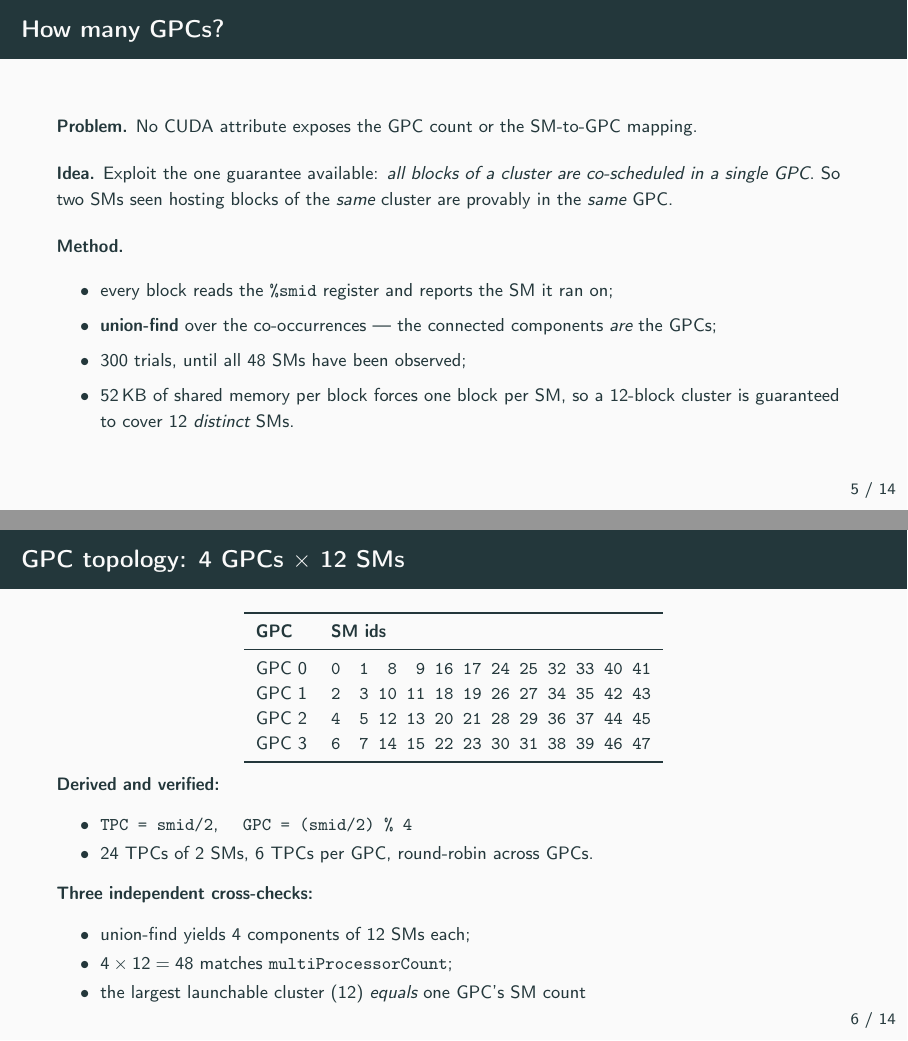
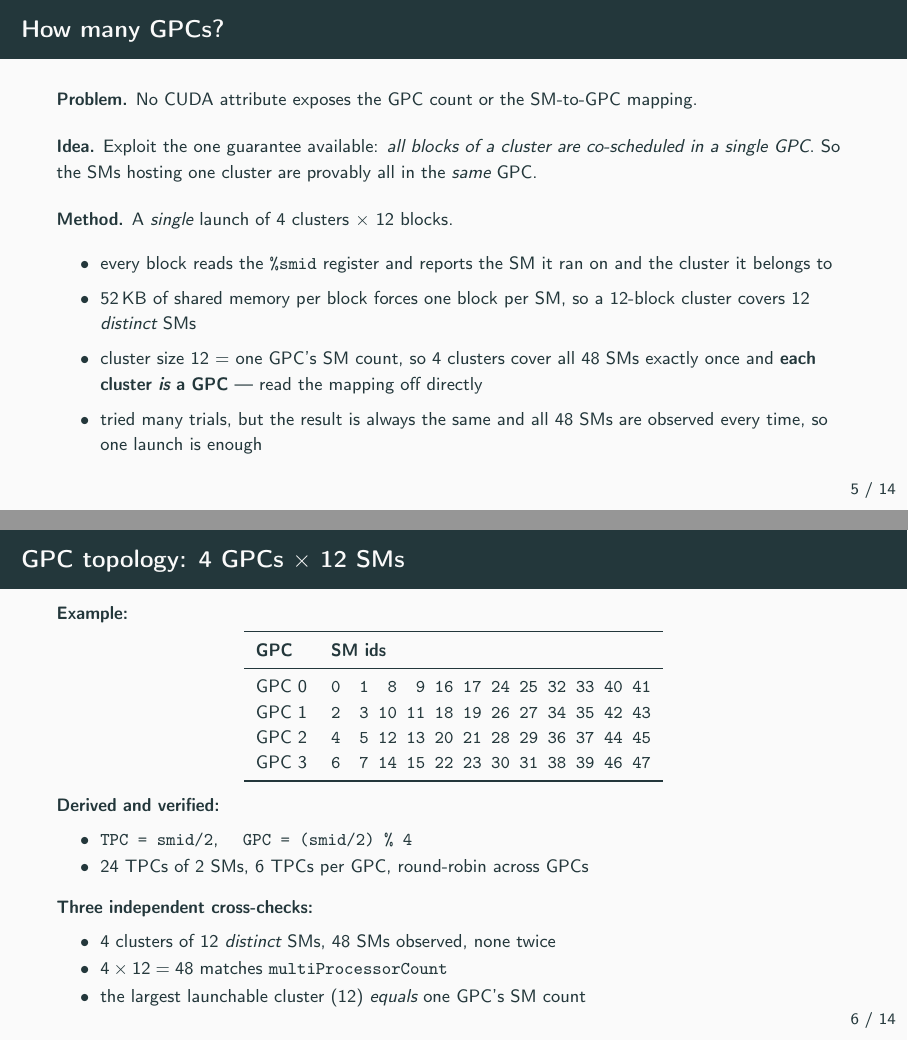
Before and after one commit to HicrestLaboratory/BFS-DSMEM, LaTeX slides (slides/slides.tex): pages 6 and 7 of 15, joined at a grey line. Compiled offline with pdfLaTeX.

Commit message:
remove useless union-find in gpc experiment

```diff
--- a/slides/slides.tex
+++ b/slides/slides.tex
@@ -241,27 +241,31 @@
 
   \vspace{0.6em}
   \textbf{Idea.} Exploit the one guarantee available: \emph{all blocks of a cluster are
-  co-scheduled in a single GPC}. So two SMs seen hosting blocks of the \emph{same}
-  cluster are provably in the \emph{same} GPC.
+  co-scheduled in a single GPC}. So the SMs hosting one cluster are provably all
+  in the \emph{same} GPC.
 
   \vspace{0.6em}
-  \textbf{Method.}
+  \textbf{Method.} A \emph{single} launch of 4 clusters $\times$ 12 blocks.
   \begin{itemize}\itemsep3pt
-    \item every block reads the \texttt{\%smid} register and reports the SM it ran on;
-    \item \textbf{union-find} over the co-occurrences --- the connected components
-          \emph{are} the GPCs;
-    \item 300 trials, until all 48 SMs have been observed;
-    \item 52\,KB of shared memory per block forces one block per SM, so a 12-block
-          cluster is guaranteed to cover 12 \emph{distinct} SMs.
+    \item every block reads the \texttt{\%smid} register and reports the SM it
+          ran on and the cluster it belongs to
+    \item 52\,KB of shared memory per block forces one block per SM, so a
+          12-block cluster covers 12 \emph{distinct} SMs
+    \item cluster size 12 $=$ one GPC's SM count, so 4 clusters cover all 48 SMs
+          exactly once and \textbf{each cluster \emph{is} a GPC} --- read the
+          mapping off directly
+    \item tried many trials, but the result is always the same and all 48 SMs
+          are observed every time, so one launch is enough
   \end{itemize}
 
 \end{frame}
 
 % ============================================================ 5b. GPC result
 \begin{frame}{GPC topology: 4 GPCs $\times$ 12 SMs}
-  \vspace{0.7em}
+  \footnotesize
+  \textbf{Example:}\vspace{-0.3em}
+
   \centering
-  \footnotesize
   \begin{tabular}{ll}
     \toprule
     \textbf{GPC} & \textbf{SM ids} \\
@@ -273,22 +277,21 @@
     \bottomrule
   \end{tabular}
 
-  \vspace{0.1em}
   \raggedright
   \footnotesize
-  \textbf{Derived and verified:}
-  \begin{itemize}\itemsep1pt
+  \vspace{0.2em}
+  \textbf{Derived and verified:}\vspace{-0.3em}
+  \begin{itemize}\itemsep0pt
     \item \texttt{TPC = smid/2}, \quad \texttt{GPC = (smid/2) \% 4}
-    \item 24 TPCs of 2 SMs, 6 TPCs per GPC, round-robin across GPCs.
+    \item 24 TPCs of 2 SMs, 6 TPCs per GPC, round-robin across GPCs
   \end{itemize}
 
-  \textbf{Three independent cross-checks:}
-  \begin{itemize}\itemsep1pt
-    \item union-find yields 4 components of 12 SMs each;
-    \item $4 \times 12 = 48$ matches \texttt{multiProcessorCount};
+  \textbf{Three independent cross-checks:}\vspace{-0.3em}
+  \begin{itemize}\itemsep0pt
+    \item 4 clusters of 12 \emph{distinct} SMs, 48 SMs observed, none twice
+    \item $4 \times 12 = 48$ matches \texttt{multiProcessorCount}
     \item the largest launchable cluster (12) \emph{equals} one GPC's SM count
   \end{itemize}
-
 \end{frame}
 
 % ============================================================ 7. latency
```
Also changed, not shown: slides/slides.pdf, 2 other files.
